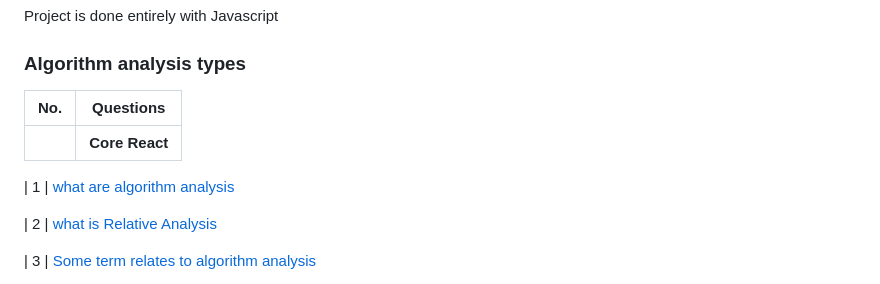
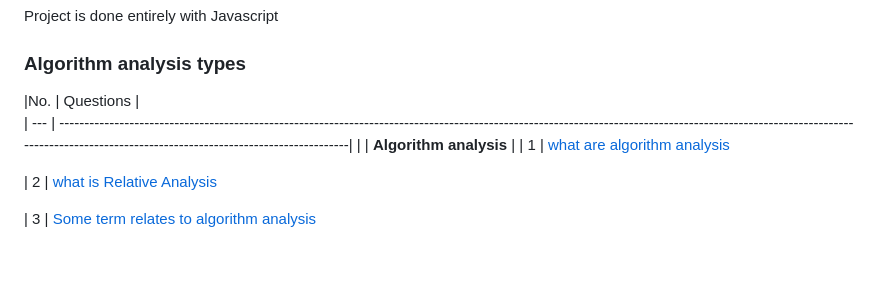
Before and after one commit to sudheerkodali/Algorithm-Analysis-DSA, a Markdown page: README.md, the part around the change. GitHub-like rendering; blank space fills up the shorter version.

```diff
--- a/README.md
+++ b/README.md
@@ -12,12 +12,11 @@ Algorithm analysis and its types , with java scripting
 
 ### Algorithm analysis types
 
-| No. | Questions                                                                                                                                                              |
-| --- | -------------------------------------------------------------------------------------------------------------------------------------------------------------------------------------------------------------------------------- |
-|     | **Core React**                                                                                                                                                         |
-
-
-
+|No. | Questions
+|
+| --- | --------------------------------------------------------------------------------------------------------------------------------------------------------------------------------------------------------------------------------|
+|     | **Algorithm analysis**
+|
 | 1  | [what are algorithm analysis](#Algorithm-analysis)
 
 | 2  | [what is Relative Analysis](#Relative-analysis)
```
